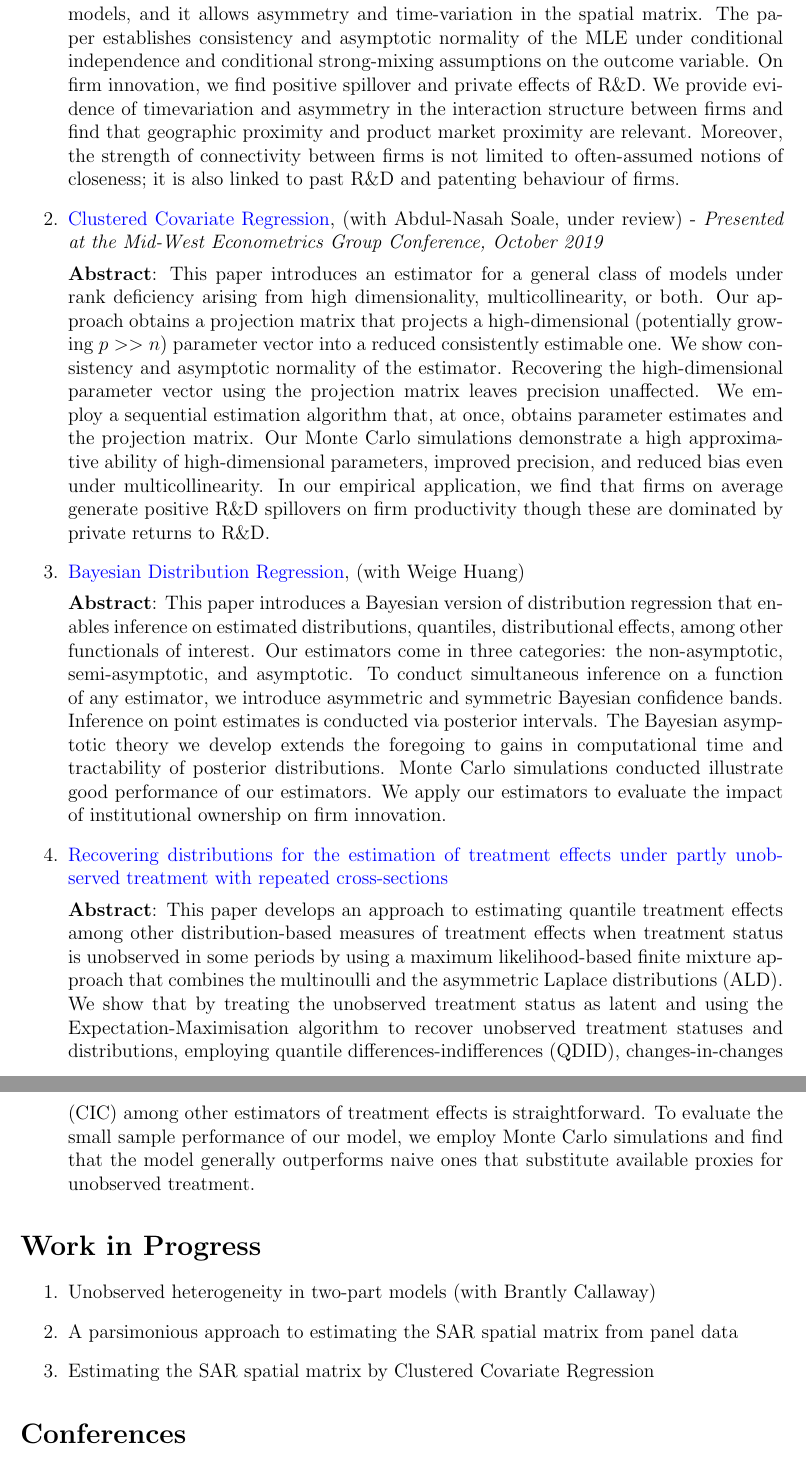
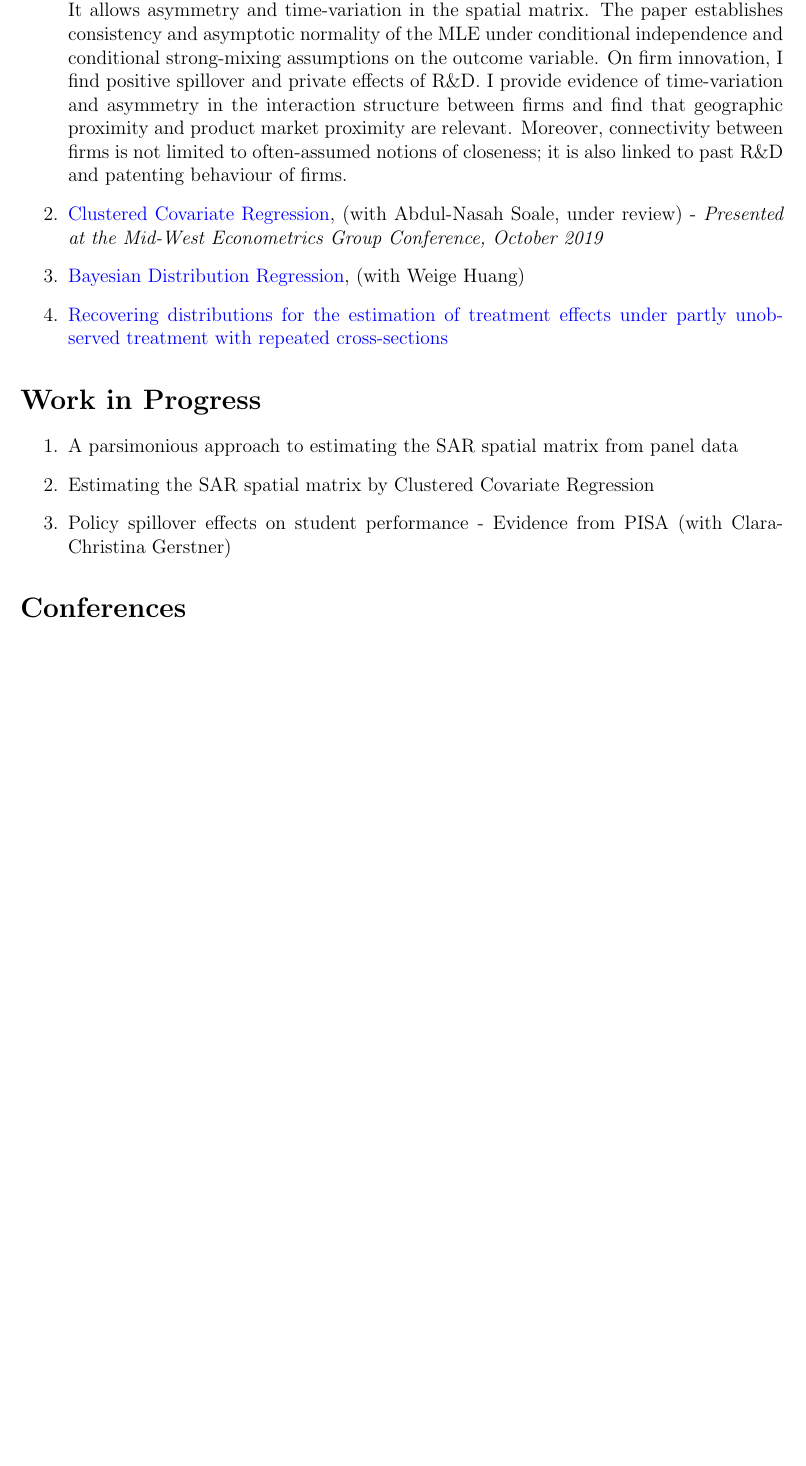
Before and after one commit to estsyawo/estsyawo.github.io, a LaTeX CV (Tsyawo_CV.tex): two parts of pages 2 and 3 of 4 before the commit and part of page 2 of 3 after it, the two joined at a grey line, cut so that both start at the same text, the shorter picture padded with empty space. Compiled offline with pdfLaTeX.

Commit message:
update, CV

```diff
--- a/Tsyawo_CV.tex
+++ b/Tsyawo_CV.tex
@@ -143,7 +137,0 @@ firms’ outcomes, e.g., innovation. Quantifying R\&D spillover effects on innov
-	to single index models, and it allows asymmetry and time-variation in the spatial matrix.
-	The paper establishes consistency and asymptotic normality of the MLE under conditional
-	independence and conditional strong-mixing assumptions on the outcome variable. On firm
-	innovation, we find positive spillover and private effects of R\&D. We provide evidence of timevariation and asymmetry in the interaction structure between firms and find that geographic
-	proximity and product market proximity are relevant. Moreover, the strength of connectivity
-	between firms is not limited to often-assumed notions of closeness; it is also linked to past R\&D
-and patenting behaviour of firms.
@@ -150,25 +143,36 @@ and patenting behaviour of firms.
+	to single index models. It allows asymmetry and time-variation in the spatial matrix. The paper
+	establishes consistency and asymptotic normality of the MLE under conditional independence
+	and conditional strong-mixing assumptions on the outcome variable. On firm innovation, I
+	find positive spillover and private effects of R\&D. I provide evidence of time-variation and
+	asymmetry in the interaction structure between firms and find that geographic proximity and
+	product market proximity are relevant. Moreover, connectivity between firms is not limited to
+	often-assumed notions of closeness; it is also linked to past R\&D and patenting behaviour of
+	firms.
 
 	\item \href{https://papers.ssrn.com/sol3/papers.cfm?abstract_id=3394012}{Clustered Covariate Regression}, (with Abdul-Nasah Soale, under review) - \textit{Presented at the Mid-West Econometrics Group Conference, October 2019}
 
-	\textbf{Abstract}: This paper introduces an estimator for a general class of models under rank deficiency arising from high dimensionality, multicollinearity, or both. Our approach obtains a projection matrix that projects a high-dimensional (potentially growing $ p >> n $) parameter vector into a reduced consistently estimable one. We show consistency and asymptotic normality of the estimator. Recovering the high-dimensional parameter vector using the projection matrix leaves precision unaffected. We employ a sequential estimation algorithm that, at once, obtains parameter estimates and the projection matrix. Our Monte Carlo simulations demonstrate a high approximative ability of high-dimensional parameters, improved precision, and reduced bias even under multicollinearity. In our empirical application, we find that firms on average generate positive R\&D spillovers on firm productivity though these are dominated by private returns to R\&D.
+%	\textbf{Abstract}: This paper introduces an estimator for a general class of models under rank deficiency arising from high dimensionality, multicollinearity, or both. Our approach obtains a projection matrix that projects a high-dimensional (potentially growing $ p >> n $) parameter vector into a reduced consistently estimable one. We show consistency and asymptotic normality of the estimator. Recovering the high-dimensional parameter vector using the projection matrix leaves precision unaffected. We employ a sequential estimation algorithm that, at once, obtains parameter estimates and the projection matrix. Our Monte Carlo simulations demonstrate a high approximative ability of high-dimensional parameters, improved precision, and reduced bias even under multicollinearity. In our empirical application, we find that firms on average generate positive R\&D spillovers on firm productivity though these are dominated by private returns to R\&D.
 
 
 	\item \href{https://papers.ssrn.com/sol3/papers.cfm?abstract_id=3048658}{Bayesian Distribution Regression}, (with Weige Huang)
 
-	\textbf{Abstract}: This paper introduces a Bayesian version of distribution regression that enables inference on estimated distributions, quantiles, distributional effects, among other functionals of interest. Our estimators come in three categories: the non-asymptotic, semi-asymptotic, and asymptotic. To conduct simultaneous inference on a function of any estimator, we introduce asymmetric and symmetric Bayesian confidence bands. Inference on point estimates is conducted via posterior intervals. The Bayesian asymptotic theory we develop extends the foregoing to gains in computational time and tractability of posterior distributions. Monte Carlo simulations conducted illustrate good performance of our estimators. We apply our estimators to evaluate the impact of institutional ownership on firm innovation.
+%	\textbf{Abstract}: This paper introduces a Bayesian version of distribution regression that enables inference on estimated distributions, quantiles, distributional effects, among other functionals of interest. Our estimators come in three categories: the non-asymptotic, semi-asymptotic, and asymptotic. To conduct simultaneous inference on a function of any estimator, we introduce asymmetric and symmetric Bayesian confidence bands. Inference on point estimates is conducted via posterior intervals. The Bayesian asymptotic theory we develop extends the foregoing to gains in computational time and tractability of posterior distributions. Monte Carlo simulations conducted illustrate good performance of our estimators. We apply our estimators to evaluate the impact of institutional ownership on firm innovation.
 
 	\item \href{https://papers.ssrn.com/sol3/papers.cfm?abstract_id=3194286}{Recovering distributions for the estimation of treatment
 		effects under partly unobserved treatment with repeated
 		cross-sections}
 
-	\textbf{Abstract}: This paper develops an approach to estimating quantile treatment effects among other distribution-based measures of treatment effects when treatment status is unobserved in some periods by using a maximum likelihood-based finite mixture approach that combines the multinoulli and the asymmetric Laplace distributions (ALD). We show that by treating the unobserved treatment status as latent and using the Expectation-Maximisation algorithm to recover unobserved treatment statuses and distributions, employing quantile differences-indifferences (QDID), changes-in-changes (CIC) among other estimators of treatment effects is straightforward. To evaluate the small sample performance of our model, we employ Monte Carlo simulations and find that the model generally outperforms naive ones that substitute available proxies for unobserved treatment.
+%	\textbf{Abstract}: This paper develops an approach to estimating quantile treatment effects among other distribution-based measures of treatment effects when treatment status is unobserved in some periods by using a maximum likelihood-based finite mixture approach that combines the multinoulli and the asymmetric Laplace distributions (ALD). We show that by treating the unobserved treatment status as latent and using the Expectation-Maximisation algorithm to recover unobserved treatment statuses and distributions, employing quantile differences-indifferences (QDID), changes-in-changes (CIC) among other estimators of treatment effects is straightforward. To evaluate the small sample performance of our model, we employ Monte Carlo simulations and find that the model generally outperforms naive ones that substitute available proxies for unobserved treatment.
+
 \end{enumerate}
 
 \section*{Work in Progress}
 \begin{enumerate}
-	\item Unobserved heterogeneity in two-part models (with Brantly Callaway)
+	%\item Unobserved heterogeneity in two-part models (with Brantly Callaway)
 	\item A parsimonious approach to estimating the SAR spatial matrix from panel data
 	\item Estimating the SAR spatial matrix by Clustered Covariate Regression
+	\item Policy spillover effects on student performance - Evidence from PISA (with Clara-Christina Gerstner)
+	%\item
 \end{enumerate}
 
 \section*{Conferences}
```
Also changed, not shown: Tsyawo_CV.pdf, Tsyawo_CV.tex (14 more changed lines), 2 other files.
